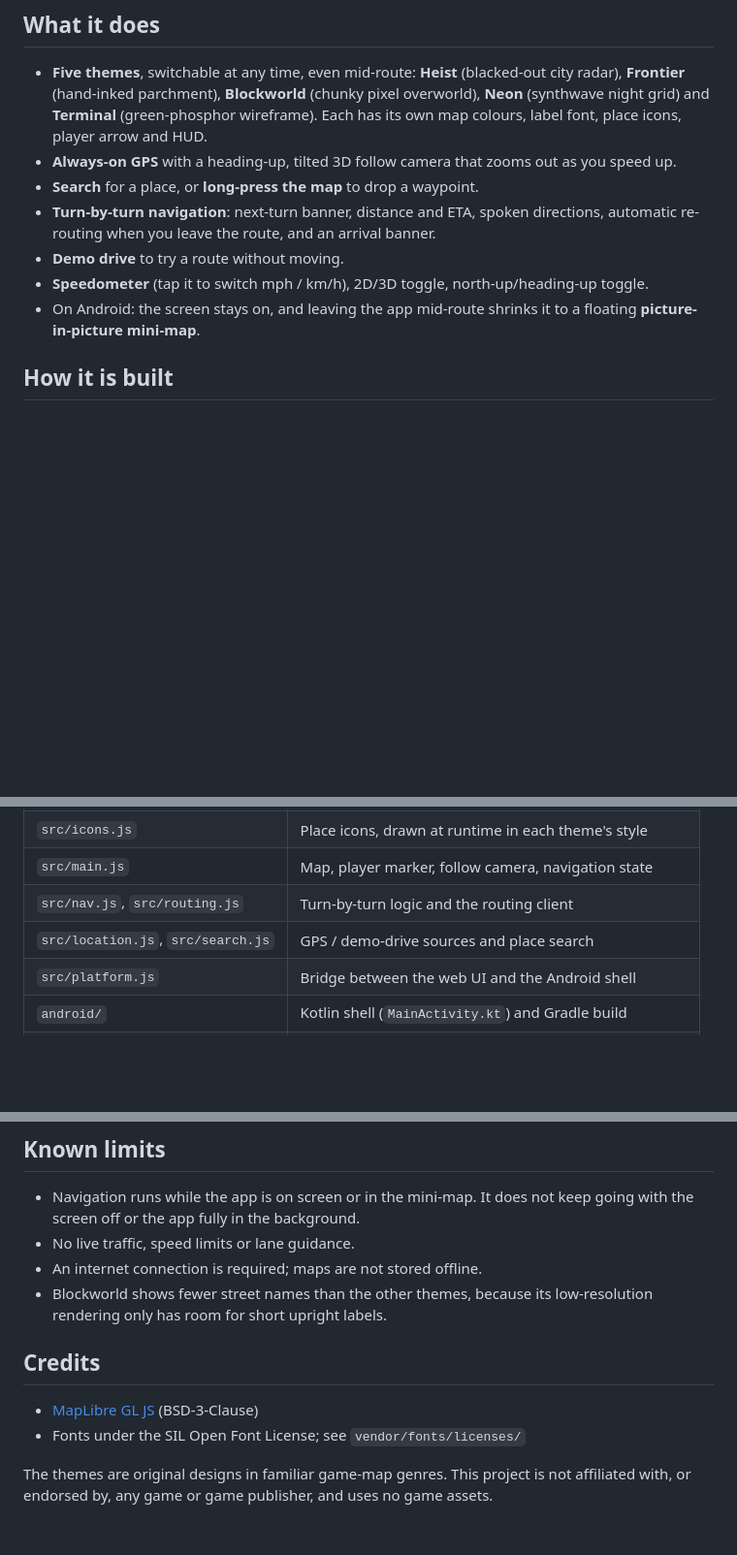
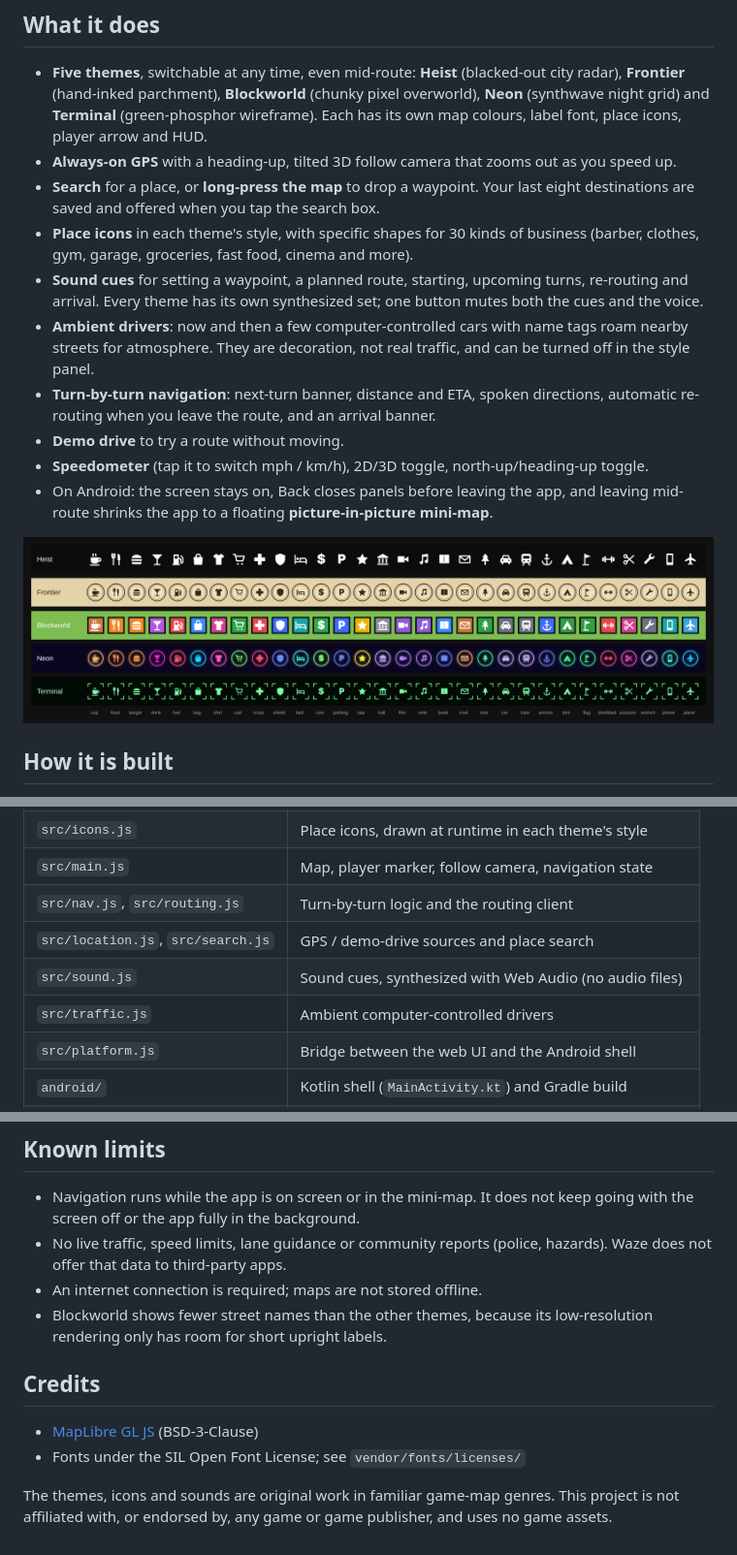
Before and after one commit to phoenixholmes7-hub/Gm-map, a Markdown page: README.md, 3 parts joined by grey strips. Shown at 97% size. Drawn GitHub-style; pictures changed too: docs/screenshots/icons.png (added); blank space fills up the shorter version.

```diff
--- a/README.md
+++ b/README.md
@@ -24,13 +26,24 @@ Every push builds an installable APK with GitHub Actions.
   **Terminal** (green-phosphor wireframe). Each has its own map colours, label font,
   place icons, player arrow and HUD.
 - **Always-on GPS** with a heading-up, tilted 3D follow camera that zooms out as you speed up.
-- **Search** for a place, or **long-press the map** to drop a waypoint.
+- **Search** for a place, or **long-press the map** to drop a waypoint. Your last eight
+  destinations are saved and offered when you tap the search box.
+- **Place icons** in each theme's style, with specific shapes for 30 kinds of business
+  (barber, clothes, gym, garage, groceries, fast food, cinema and more).
+- **Sound cues** for setting a waypoint, a planned route, starting, upcoming turns,
+  re-routing and arrival. Every theme has its own synthesized set; one button mutes
+  both the cues and the voice.
+- **Ambient drivers**: now and then a few computer-controlled cars with name tags roam
+  nearby streets for atmosphere. They are decoration, not real traffic, and can be turned
+  off in the style panel.
 - **Turn-by-turn navigation**: next-turn banner, distance and ETA, spoken directions,
   automatic re-routing when you leave the route, and an arrival banner.
 - **Demo drive** to try a route without moving.
 - **Speedometer** (tap it to switch mph / km/h), 2D/3D toggle, north-up/heading-up toggle.
-- On Android: the screen stays on, and leaving the app mid-route shrinks it to a floating
-  **picture-in-picture mini-map**.
+- On Android: the screen stays on, Back closes panels before leaving the app, and leaving
+  mid-route shrinks the app to a floating **picture-in-picture mini-map**.
+
+![Place icons in each theme](docs/screenshots/icons.png)
 
 ## How it is built
 
@@ -48,6 +61,8 @@ insets and picture-in-picture.
 | `src/main.js` | Map, player marker, follow camera, navigation state |
 | `src/nav.js`, `src/routing.js` | Turn-by-turn logic and the routing client |
 | `src/location.js`, `src/search.js` | GPS / demo-drive sources and place search |
+| `src/sound.js` | Sound cues, synthesized with Web Audio (no audio files) |
+| `src/traffic.js` | Ambient computer-controlled drivers |
 | `src/platform.js` | Bridge between the web UI and the Android shell |
 | `android/` | Kotlin shell (`MainActivity.kt`) and Gradle build |
 | `vendor/` | MapLibre GL JS and the theme fonts |
@@ -92,7 +107,8 @@ Map data © [OpenStreetMap](https://www.openstreetmap.org/copyright) contributor
 
 - Navigation runs while the app is on screen or in the mini-map. It does not keep going with
   the screen off or the app fully in the background.
-- No live traffic, speed limits or lane guidance.
+- No live traffic, speed limits, lane guidance or community reports (police, hazards).
+  Waze does not offer that data to third-party apps.
 - An internet connection is required; maps are not stored offline.
 - Blockworld shows fewer street names than the other themes, because its low-resolution
   rendering only has room for short upright labels.
@@ -102,5 +118,5 @@ Map data © [OpenStreetMap](https://www.openstreetmap.org/copyright) contributor
 - [MapLibre GL JS](https://maplibre.org) (BSD-3-Clause)
 - Fonts under the SIL Open Font License; see `vendor/fonts/licenses/`
 
-The themes are original designs in familiar game-map genres. This project is not affiliated
-with, or endorsed by, any game or game publisher, and uses no game assets.
+The themes, icons and sounds are original work in familiar game-map genres. This project is
+not affiliated with, or endorsed by, any game or game publisher, and uses no game assets.
```
Also changed, not shown: other parts of README.md (+2 -0 lines), 15 other files.
